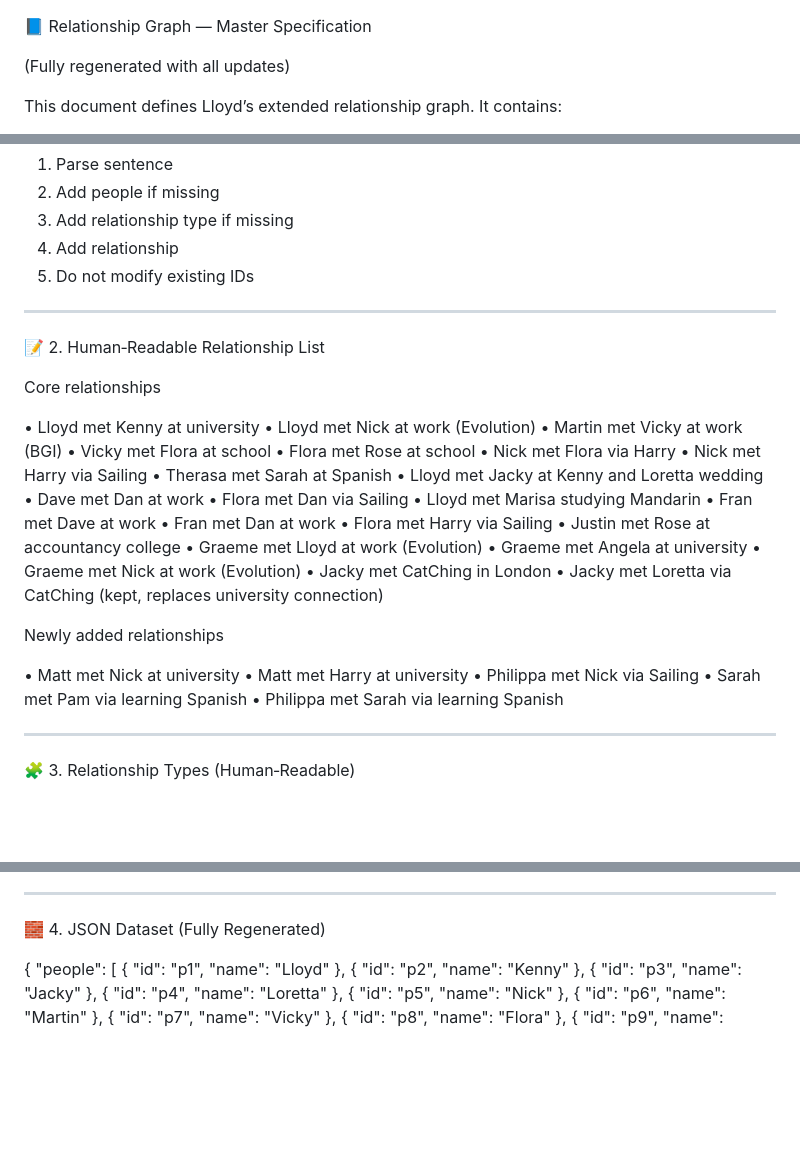
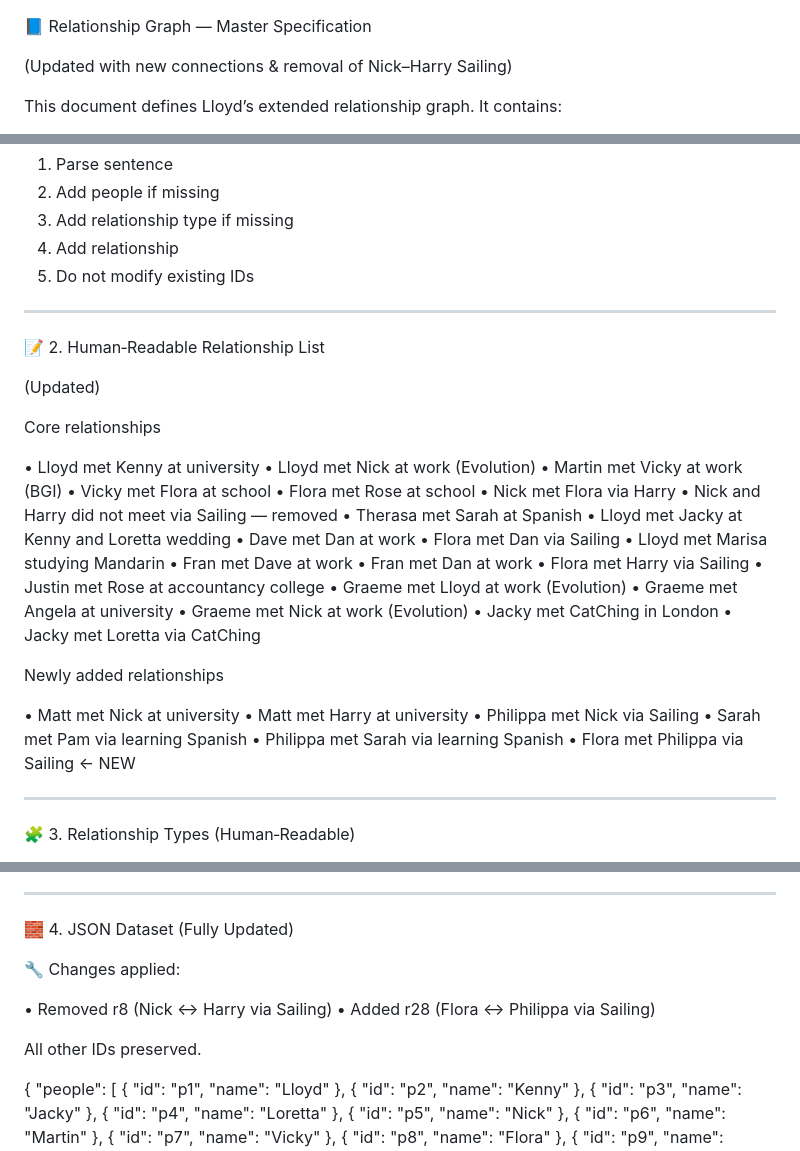
Before and after one commit to Lloydshove/relationship-graphing, a Markdown page: README.md, 3 parts joined by grey strips. GitHub-like rendering; blank space fills up the shorter version.

```diff
--- a/README.md
+++ b/README.md
@@ -2,7 +2,7 @@
 
 📘 Relationship Graph — Master Specification
 
-(Fully regenerated with all updates)
+(Updated with new connections & removal of Nick–Harry Sailing)
 
 This document defines Lloyd’s extended relationship graph.
 It contains:
@@ -51,6 +51,8 @@ Update Procedure
 
 📝 2. Human‑Readable Relationship List
 
+(Updated)
+
 Core relationships
 
 • Lloyd met Kenny at university
@@ -59,7 +61,7 @@ Core relationships
 • Vicky met Flora at school
 • Flora met Rose at school
 • Nick met Flora via Harry
-• Nick met Harry via Sailing
+• Nick and Harry did not meet via Sailing — removed
 • Therasa met Sarah at Spanish
 • Lloyd met Jacky at Kenny and Loretta wedding
 • Dave met Dan at work
@@ -73,7 +75,7 @@ Core relationships
 • Graeme met Angela at university
 • Graeme met Nick at work (Evolution)
 • Jacky met CatChing in London
-• Jacky met Loretta via CatChing (kept, replaces university connection)
+• Jacky met Loretta via CatChing
 
 
 Newly added relationships
@@ -83,6 +85,7 @@ Newly added relationships
 • Philippa met Nick via Sailing
 • Sarah met Pam via learning Spanish
 • Philippa met Sarah via learning Spanish
+• Flora met Philippa via Sailing ← NEW
 
 
 ---
@@ -104,7 +107,15 @@ rt10	Met in city
 
 ---
 
-🧱 4. JSON Dataset (Fully Regenerated)
+🧱 4. JSON Dataset (Fully Updated)
+
+🔧 Changes applied:
+
+• Removed r8 (Nick ↔ Harry via Sailing)
+• Added r28 (Flora ↔ Philippa via Sailing)
+
+
+All other IDs preserved.
 
 {
   "people": [
```
Also changed, not shown: other parts of README.md (+3 -2 lines).
